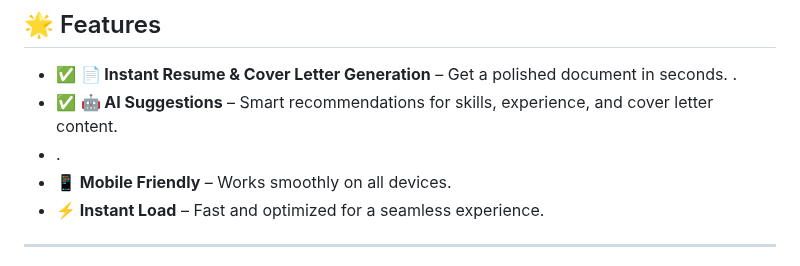
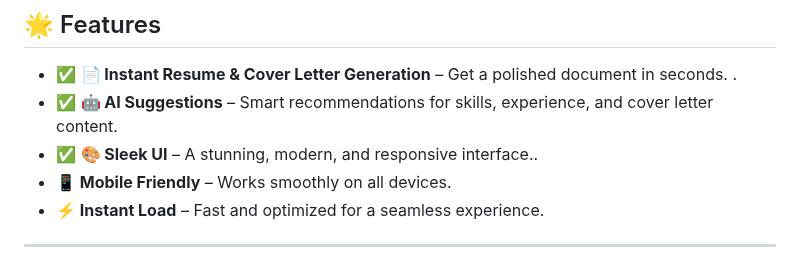
Before and after one commit to KelvCodes/Resume-Generator, a Markdown page: README.md, the part around the change. GitHub-like rendering.

```diff
--- a/README.md
+++ b/README.md
@@ -10,7 +10,7 @@ Featuring **AI-powered suggestions**, **real-time previews**, **dark mode**, and
 ## 🌟 Features
 - ✅ **📄 Instant Resume & Cover Letter Generation** – Get a polished document in seconds. .
 -  ✅ **🤖 AI Suggestions** – Smart recommendations for skills, experience, and cover letter content.
-- .
+- ✅ **🎨 Sleek UI** – A stunning, modern, and responsive interface..
 - **📱 Mobile Friendly** – Works smoothly on all devices.
 - **⚡ Instant Load** – Fast and optimized for a seamless experience.
 
```
